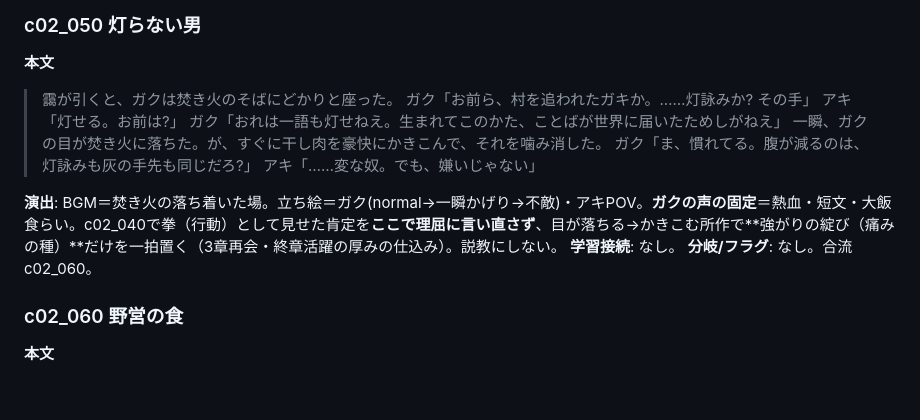
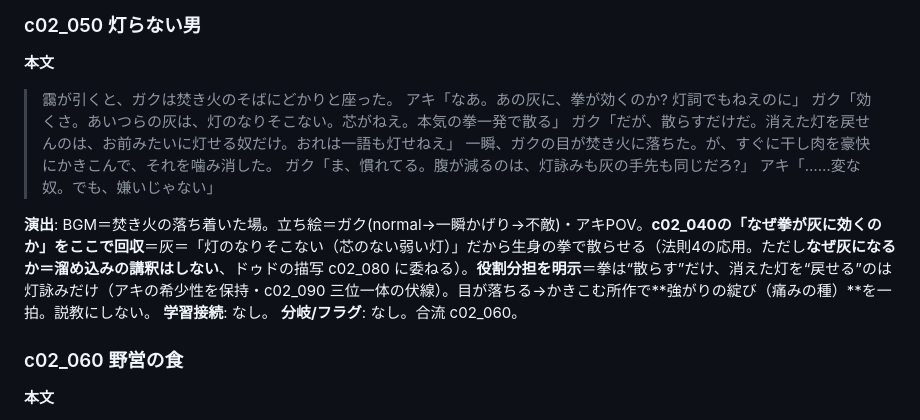
Before and after one commit to sousou1/english_game, a Markdown page: docs/drafts/ch2.md, the part around the change. Rendered like a GitHub page; blank space fills up the shorter version.

Commit message:
第2章 c02_050: ガクが拳で灰に勝てる理由を回収(ユーザー指摘・説明不足)
ユーザー実レビュー「拳で戦える理由が説明不足」に対し方針(a)を採用:
灰=「灯のなりそこない(芯のない弱い灯)」だから生身の拳で散らせる、ただし散らすだけで
消えた灯を戻せるのは灯せる者だけ、とガクに戦闘ルールとして語らせ、c02_040の伏線を回収。
(b)案=灯火を宿した武具で一般人も戦える、はアキの希少性とガクの人物像を壊すため不採用。
法則4(溜め込み→灰)の因果は語らせずドゥド描写c02_080に委ね、講釈/裏テーマ非言語化を堅持。
アキの希少性保持+c02_090三位一体の伏線も整合。

再レビュー: vault「high なし」/編集者「high なし・出せる」。8行・機械検証グリーン。

Co-Authored-By: Claude Opus 4.8 (1M context) <noreply@anthropic.com>

```diff
--- a/docs/drafts/ch2.md
+++ b/docs/drafts/ch2.md
@@ -138,14 +138,14 @@
 ### c02_050 灯らない男
 **本文**
 > 靄が引くと、ガクは焚き火のそばにどかりと座った。
-> ガク「お前ら、村を追われたガキか。……灯詠みか? その手」
-> アキ「灯せる。お前は?」
-> ガク「おれは一語も灯せねえ。生まれてこのかた、ことばが世界に届いたためしがねえ」
+> アキ「なあ。あの灰に、拳が効くのか? 灯詞でもねえのに」
+> ガク「効くさ。あいつらの灰は、灯のなりそこない。芯がねえ。本気の拳一発で散る」
+> ガク「だが、散らすだけだ。消えた灯を戻せんのは、お前みたいに灯せる奴だけ。おれは一語も灯せねえ」
 > 一瞬、ガクの目が焚き火に落ちた。が、すぐに干し肉を豪快にかきこんで、それを噛み消した。
 > ガク「ま、慣れてる。腹が減るのは、灯詠みも灰の手先も同じだろ?」
 > アキ「……変な奴。でも、嫌いじゃない」
 
-**演出**: BGM＝焚き火の落ち着いた場。立ち絵＝ガク(normal→一瞬かげり→不敵)・アキPOV。**ガクの声の固定**＝熱血・短文・大飯食らい。c02_040で拳（行動）として見せた肯定を**ここで理屈に言い直さず**、目が落ちる→かきこむ所作で**強がりの綻び（痛みの種）**だけを一拍置く（3章再会・終章活躍の厚みの仕込み）。説教にしない。
+**演出**: BGM＝焚き火の落ち着いた場。立ち絵＝ガク(normal→一瞬かげり→不敵)・アキPOV。**c02_040の「なぜ拳が灰に効くのか」をここで回収**＝灰＝「灯のなりそこない（芯のない弱い灯）」だから生身の拳で散らせる（法則4の応用。ただし**なぜ灰になるか＝溜め込みの講釈はしない**、ドゥドの描写 c02_080 に委ねる）。**役割分担を明示**＝拳は“散らす”だけ、消えた灯を“戻せる”のは灯詠みだけ（アキの希少性を保持・c02_090 三位一体の伏線）。目が落ちる→かきこむ所作で**強がりの綻び（痛みの種）**を一拍。説教にしない。
 **学習接続**: なし。
 **分岐/フラグ**: なし。合流 c02_060。
 
```
